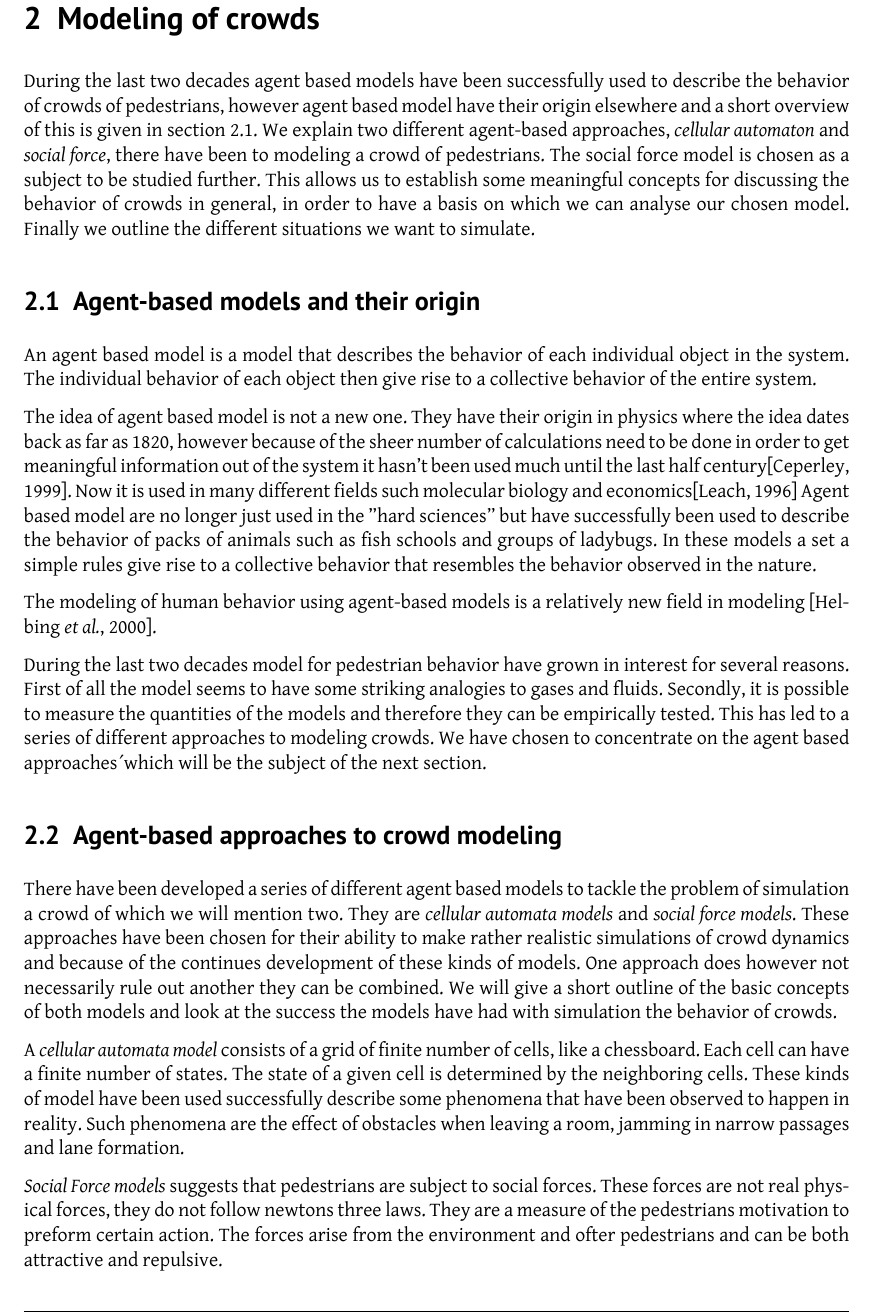
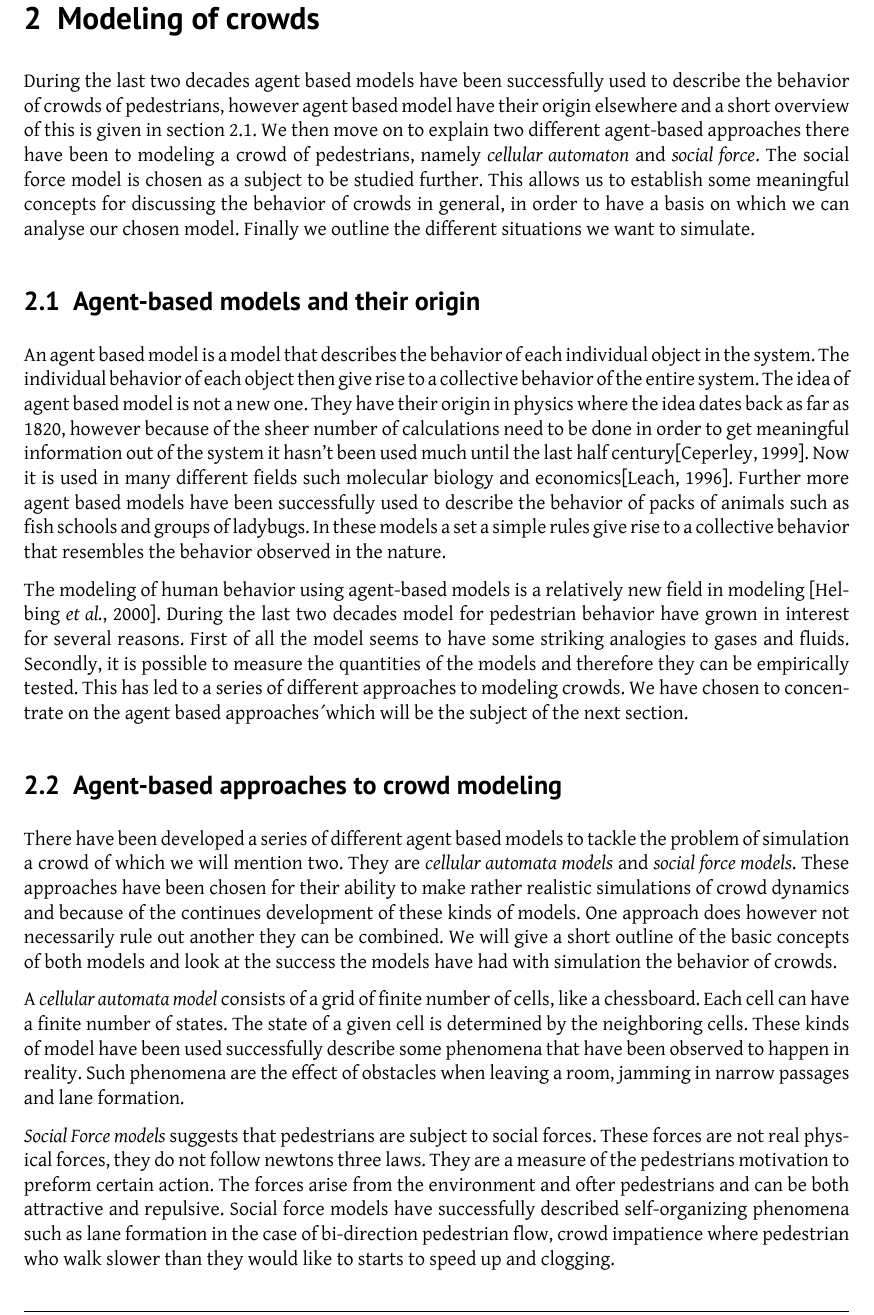
Before and after one commit to tohojo/RUC-math--crowd-modeling, a LaTeX document (LaTeX/crowd-modelling.tex, which reads LaTeX/crowds.tex): part of page 5 of 31, cut so that both start at the same text. Compiled offline with XeLaTeX.

Commit message:
made some minor changes.

```diff
--- a/LaTeX/crowds.tex
+++ b/LaTeX/crowds.tex
@@ -2,39 +2,34 @@
 \label{sec:crowds}
 During the last two decades agent based models have been successfully  used to
 describe the behavior of crowds of pedestrians, however agent based model have their
-origin elsewhere and a short overview of this is given in section \ref{subsec:ABM}. We explain
-two different agent-based approaches, \emph{cellular automaton} and \emph{social force},
-there have been to modeling a crowd of pedestrians. The social force model is chosen
-as a subject to be studied further. This allows us to establish some meaningful concepts
-for discussing the behavior of crowds in general, in order to have a basis on which
-we can analyse our chosen model. Finally we outline the different situations we
-want to simulate.
+origin elsewhere and a short overview of this is given in section \ref{subsec:ABM}. We
+then move on to explain two different agent-based approaches there have been to modeling
+a crowd of pedestrians, namely \emph{cellular automaton} and \emph{social force}.
+The social force model is chosen as a subject to be studied further. This allows us
+to establish some meaningful concepts for discussing the behavior of crowds in general,
+in order to have a basis on which we can analyse our chosen model. Finally we outline
+the different situations we want to simulate.
 
 \subsection{Agent-based models and their origin}\label{subsec:ABM}
 An agent based model is a model that describes the behavior of each individual
 object in the system. The individual behavior of each object then give rise to
-a collective behavior of the entire system.
+a collective behavior of the entire system. The idea of agent based model is not
+a new one. They have their origin in physics where the idea dates back as far as 1820,
+ however because of the sheer number of calculations need to be done in order to get
+meaningful information out of the system it hasn't been used much until the last half
+century\cite{simintro}. Now it is used in many different fields such molecular biology
+and economics\cite{MDbio}. Further more agent based models have been successfully used
+to describe the behavior of packs of animals such as fish schools and groups of ladybugs.
+In these models a set a simple rules give rise to a collective behavior that resembles the
+behavior observed in the nature.
 
-The idea of agent based model is not a new one. They have their origin in physics
-where the idea dates back as far as 1820, however because of the sheer number of
-calculations need to be done in order to get meaningful information out of
-the system it hasn't been used much until the last half century\cite{simintro}. Now it is
-used in many different fields such molecular biology and economics\cite{MDbio} Agent based
-model are no longer just used in the "hard sciences" but have successfully been
-used to describe the behavior of packs of animals such as fish schools and
-groups of ladybugs. In these models a set a simple rules give rise to a collective
-behavior that resembles the behavior observed in the nature.
-
-The modeling of human behavior using agent-based models is a
-relatively new field in modeling \cite{helbing00}.
-
-During the last two decades model for pedestrian behavior have grown in
-interest for several reasons. First of all the model seems to have some
-striking analogies to gases and fluids. Secondly, it is possible to measure
-the quantities of the models and therefore they can be empirically tested.
-This has led to a series of different approaches to modeling crowds. We have
-chosen to concentrate on the agent based approaches´which will be the subject
-of the next section.
+The modeling of human behavior using agent-based models is a relatively new field in
+modeling \cite{helbing00}. During the last two decades model for pedestrian behavior
+have grown in interest for several reasons. First of all the model seems to have some
+striking analogies to gases and fluids. Secondly, it is possible to measure the quantities
+of the models and therefore they can be empirically tested. This has led to a series of
+different approaches to modeling crowds. We have chosen to concentrate on the agent based
+approaches´which will be the subject of the next section.
 
 \subsection{Agent-based approaches to crowd modeling}\label{subsec:ABapproach}
 There have been developed a series of different agent based models to tackle the
@@ -56,8 +51,11 @@ leaving a room, jamming in narrow passages and lane formation.
 forces are not real physical forces, they do not follow newtons three laws. They are a
 measure of the pedestrians motivation to preform certain action. The forces arise from
 the environment and ofter pedestrians and can be both attractive and repulsive.
+Social force models have successfully described self-organizing phenomena such
+as lane formation in the case of bi-direction pedestrian flow, crowd impatience
+where pedestrian who walk slower than they would like to starts to speed up and clogging.
 
-% We should probably mention the issue of path finding somewhere
+% TODO: We should probably mention the issue of path finding somewhere
 % around here. I.e. that the models themselves do not include path finding,
 % but that this can be added as another layer.
 
```
